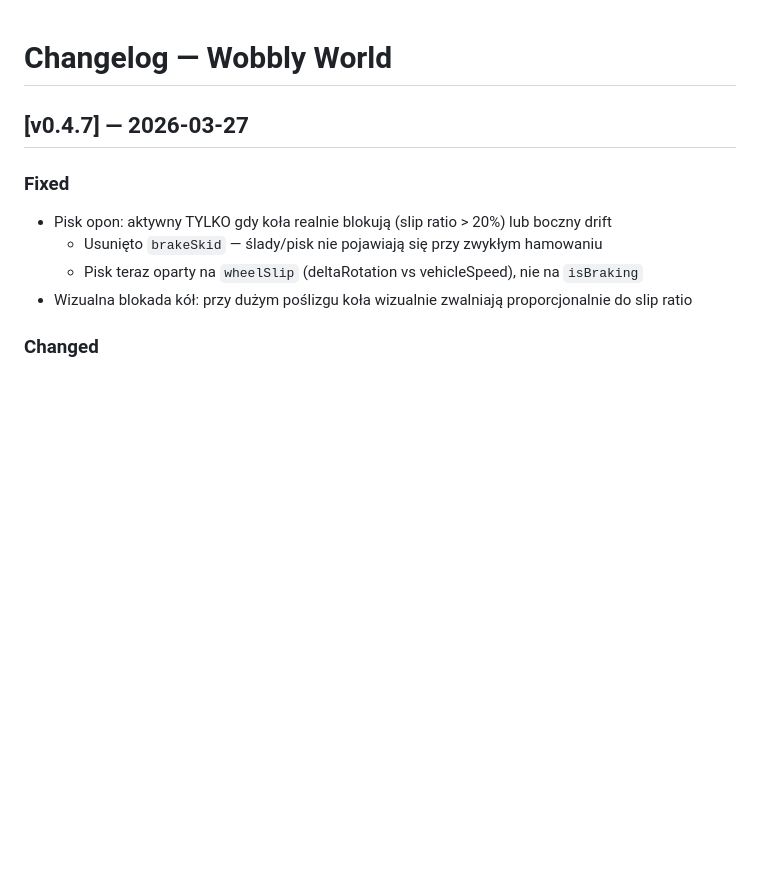
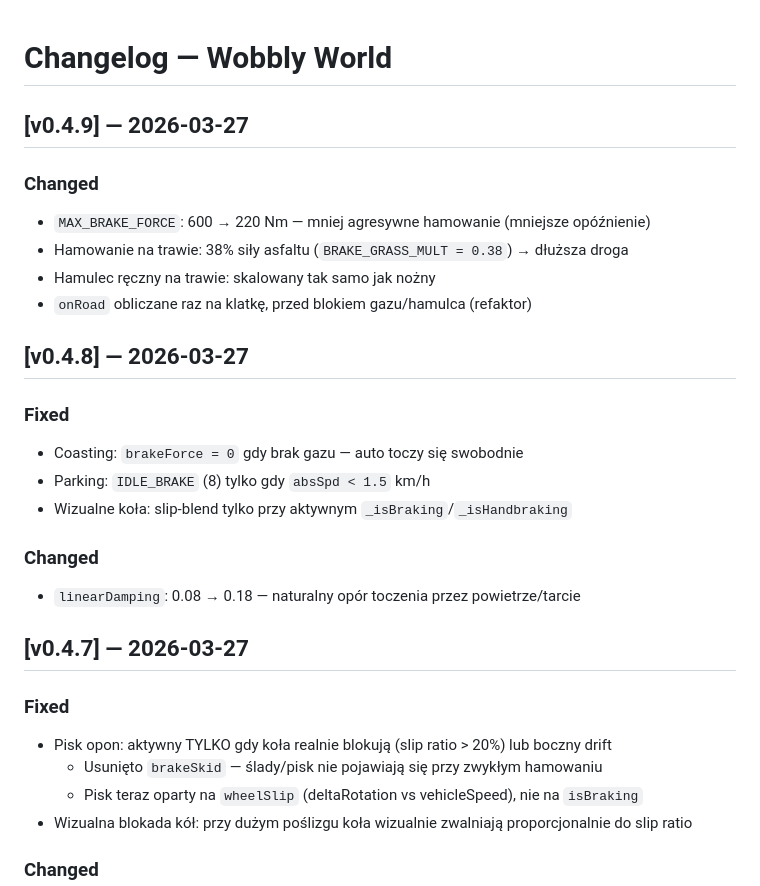
Before and after one commit to electron19/wobbly-world, a Markdown page: CHANGELOG.md, the part around the change. Drawn GitHub-style; blank space fills up the shorter version.

Commit message:
[v0.4.9] CHANGELOG

```diff
--- a/CHANGELOG.md
+++ b/CHANGELOG.md
@@ -1,4 +1,19 @@
 # Changelog — Wobbly World
+
+## [v0.4.9] — 2026-03-27
+### Changed
+- `MAX_BRAKE_FORCE`: 600 → 220 Nm — mniej agresywne hamowanie (mniejsze opóźnienie)
+- Hamowanie na trawie: 38% siły asfaltu (`BRAKE_GRASS_MULT = 0.38`) → dłuższa droga
+- Hamulec ręczny na trawie: skalowany tak samo jak nożny
+- `onRoad` obliczane raz na klatkę, przed blokiem gazu/hamulca (refaktor)
+
+## [v0.4.8] — 2026-03-27
+### Fixed
+- Coasting: `brakeForce = 0` gdy brak gazu — auto toczy się swobodnie
+- Parking: `IDLE_BRAKE` (8) tylko gdy `absSpd < 1.5` km/h
+- Wizualne koła: slip-blend tylko przy aktywnym `_isBraking`/`_isHandbraking`
+### Changed
+- `linearDamping`: 0.08 → 0.18 — naturalny opór toczenia przez powietrze/tarcie
 
 ## [v0.4.7] — 2026-03-27
 ### Fixed
```
